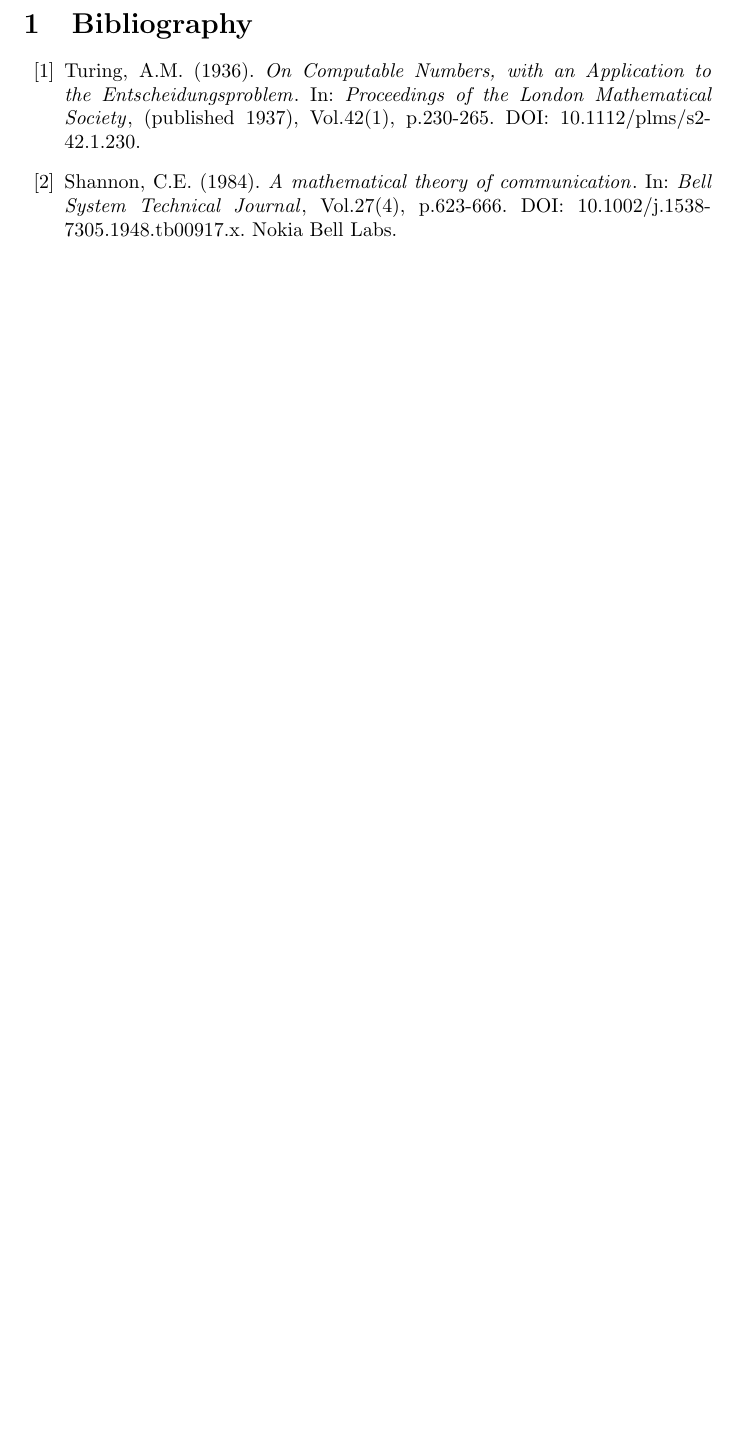
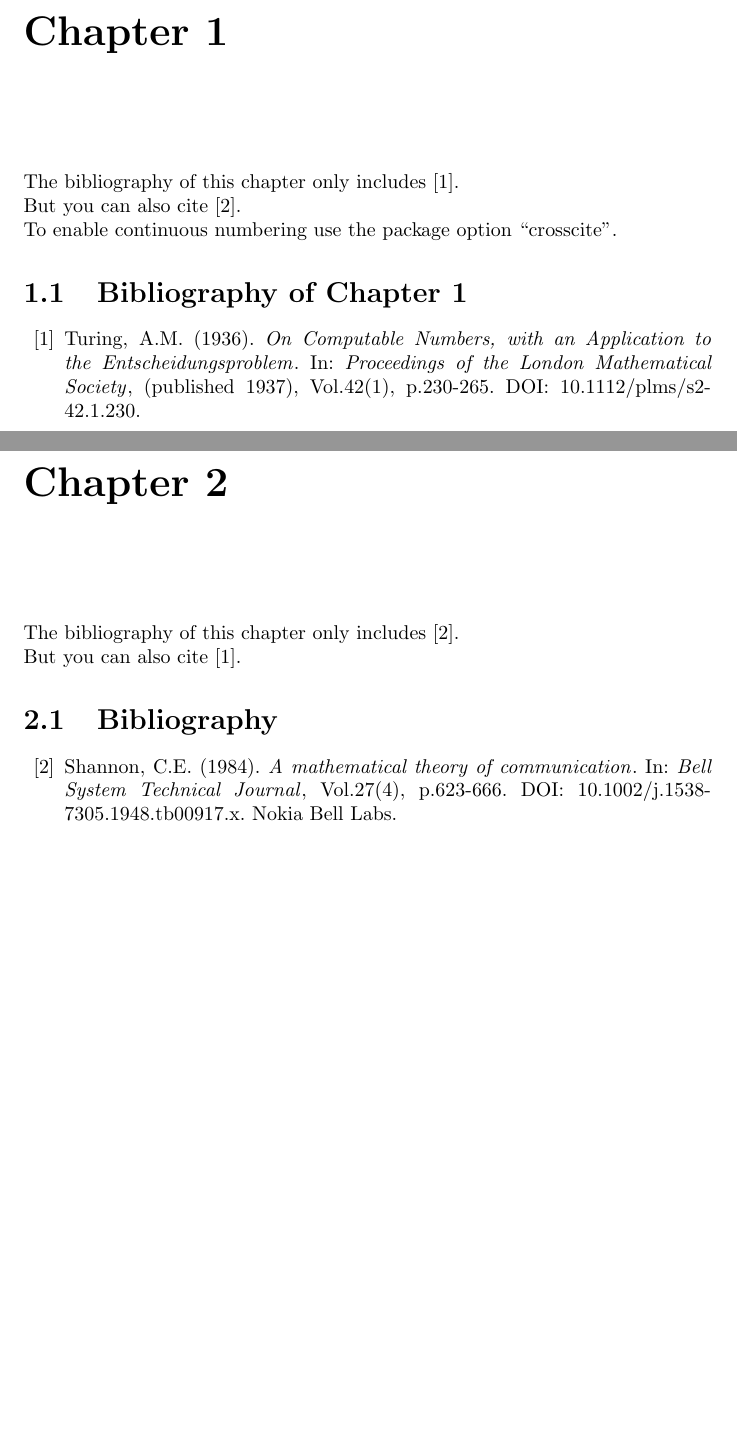
Before and after one commit to ltOgt/litbib, a LaTeX book (test.tex, which reads litbib.sty): part of the page before the commit and two parts of pages 1 and 2 of 2 after it, the two joined at a grey line, cut at the place of the change, the shorter picture padded with empty space. Compiled offline with pdfLaTeX.

Commit message:
Cleaned code and enabled continuous numbering

```diff
--- a/litbib.sty
+++ b/litbib.sty
@@ -12,16 +12,51 @@
 
 % ================================================================================= CONFIG
 
+\makeatletter%
+	\@ifclassloaded{book}%
+		{\newcommand{\doctype}{book}}%true
+		{\newcommand{\doctype}{}}%false
+\makeatother%
+
+% enable continuous numbering on seperate bibliographies
+\newif\ifcc
+\DeclareOption{crosscite}{
+	\cctrue
+}
+
 \ProcessOptions\relax
 
+% if crosscite is enabled
+\ifcc
+	\newcounter{contbib}
+\fi
+
+
 % Formated Bibliography
-\NewEnviron{abib}{
+\NewEnviron{litbib}[1][Bibliography]{
 	\begingroup
-		\section{Bibliography}
-		%\renewcommand{\chapter}[2]{}    % HIDE <<Literatur>> Heading
-		\renewcommand{\section}[2]{}    % HIDE <<Literatur>> Heading
+		\ifthenelse{\equal{\doctype}{}}
+		{% other
+			\renewcommand{\section}[2]{}% HIDE <<Literatur>> Heading
+		}%
+		{% book
+			\renewcommand{\chapter}[2]{}% HIDE <<Literatur>> Heading
+		}%
+
+		%\ifthenelse{\equal{#1}{}}
+		\section{#1}
 		% thebibliography <
+			\begin{thebibliography}{99}
+			\ifcc
+				\setcounter{enumiv}{\value{contbib}}
+			\fi
+
 			\BODY
+
+			\ifcc
+				\setcounter{contbib}{\value{enumiv}}
+			\fi
+			\end{thebibliography}
 		% thebibliography >
 	\endgroup
 }
--- a/test.tex
+++ b/test.tex
@@ -7,8 +6,11 @@
 %Document =============================
 \begin{document}
 
-\begin{abib}
-	\begin{thebibliography}{99}
+\chapter{}
+	The bibliography of this chapter only includes \cite{turing1936}.\\
+	But you can also cite \cite{shannon1984}.\\
+	To enable continuous numbering use the package option ``crosscite''.
+	\begin{litbib}[Bibliography of Chapter 1]
 			\lit{
 				authors = {Turing, A.M.},
 				year = 1936,
@@ -20,6 +22,13 @@
 				inPages = 230-265,
 				inDoi = 10.1112/plms/s2-42.1.230,
 			}{turing1936}
+	\end{litbib}
+
+
+\chapter{}
+	The bibliography of this chapter only includes \cite{shannon1984}.\\
+	But you can also cite \cite{turing1936}.
+	\begin{litbib}
 			\lit{
 				authors = {Shannon, C.E.},
 				year = 1984,
@@ -30,9 +39,9 @@
 				inPages = 623-666,
 				inDoi = 10.1002/j.1538-7305.1948.tb00917.x,
 				pubPublisher = Nokia Bell Labs
-		}{shannon}
-	\end{thebibliography}
-\end{abib}
+			}{shannon1984}
+	\end{litbib}
+
 
 
 \end{document}
```
Also changed, not shown: test.pdf, test.tex (5 more changed lines). Lines whose indentation alone changed are shown as unchanged.
